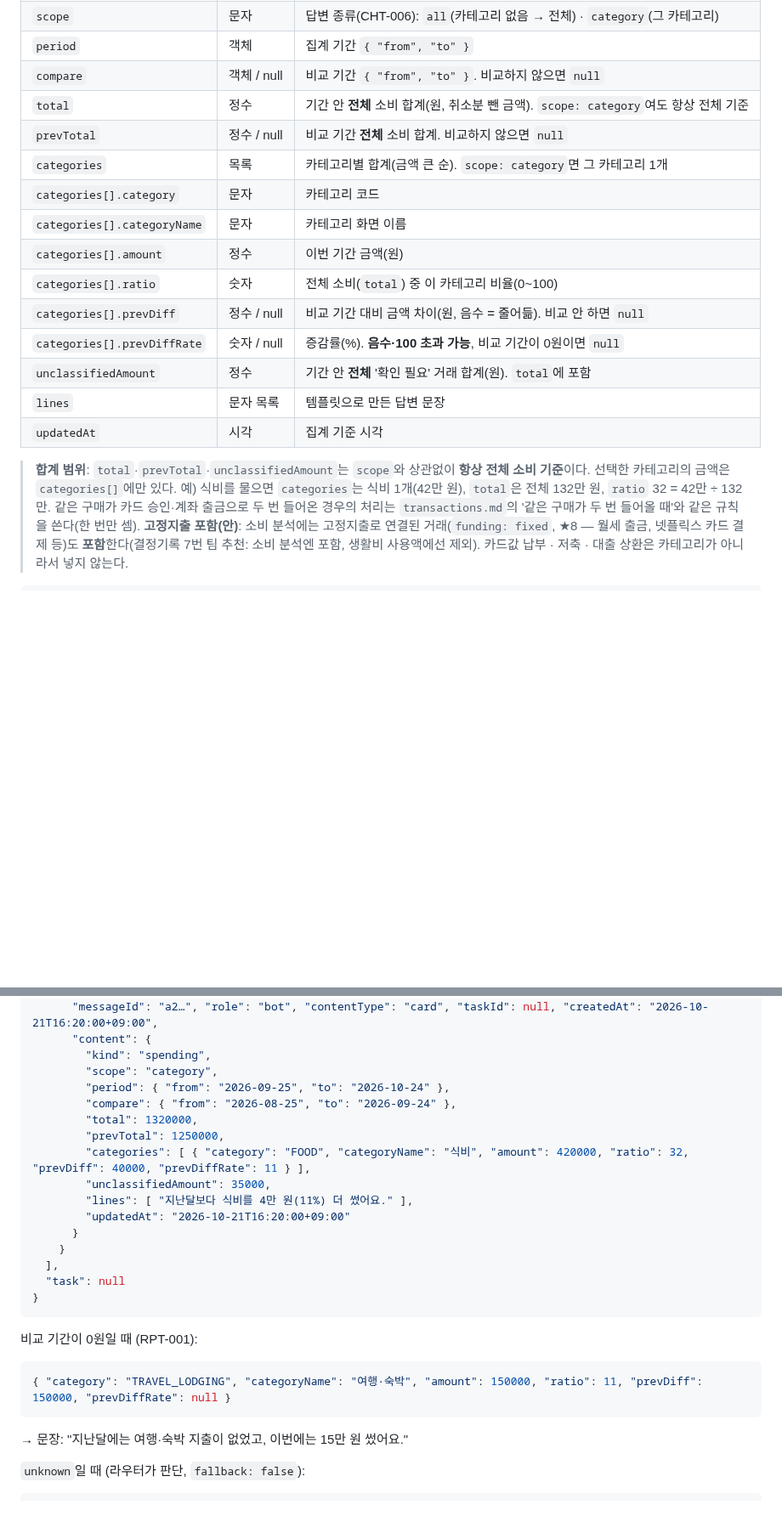
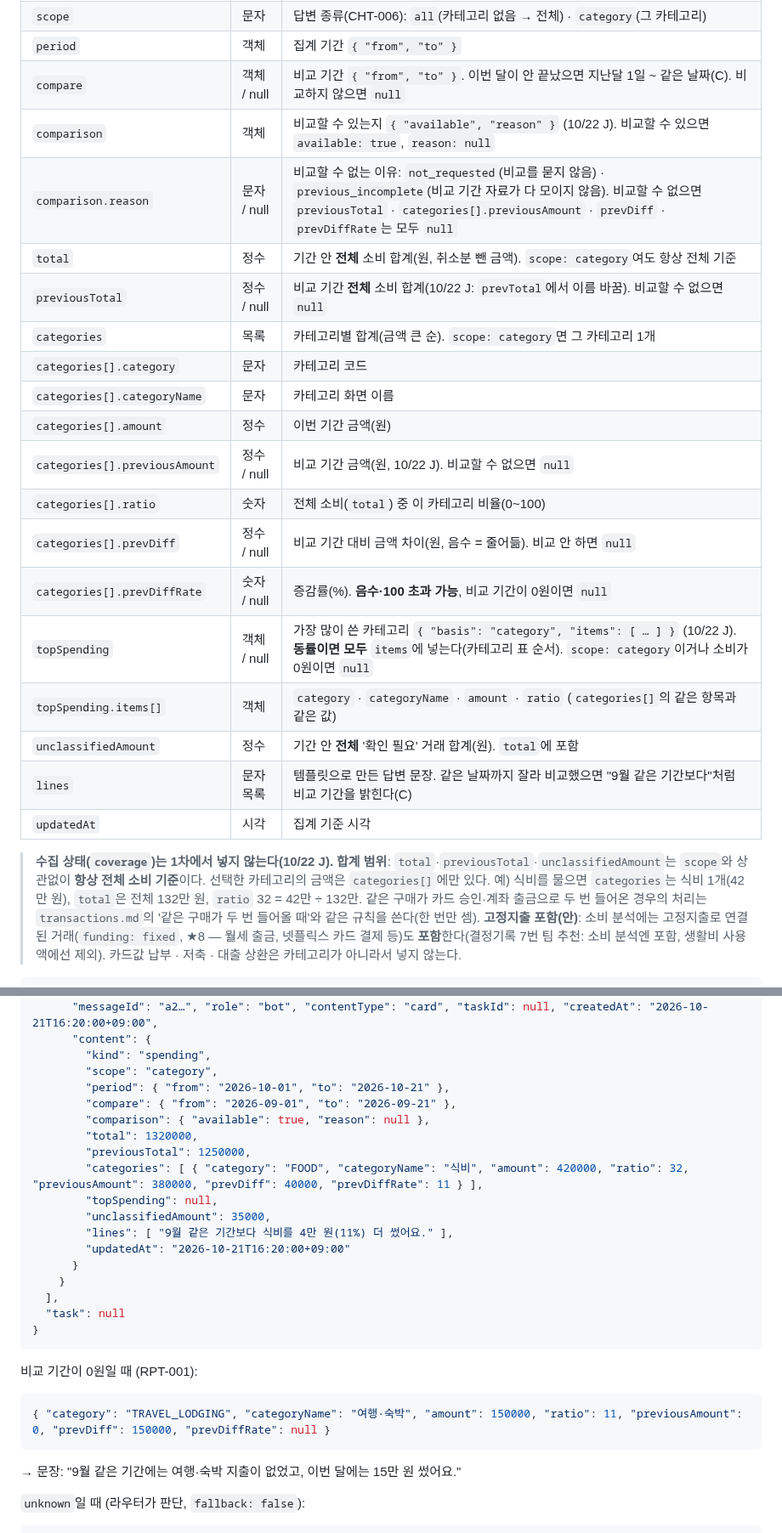
Before and after one commit to 20260528-skn-family-ai-33/SKN33-Final-4Team, a Markdown page: docs/api/chat.md, 2 parts joined by grey strips. Shown at 85% size. GitHub-like rendering; blank space fills up the shorter version.

Commit message:
2026.10.22/김혜리/API 명세 결정 A~F · J~M 반영 (chat · transactions · finance-connect)

````diff
--- a/docs/api/chat.md
+++ b/docs/api/chat.md
@@ -136,21 +136,27 @@
 | `kind` | 문자 | `"spending"` |
 | `scope` | 문자 | 답변 종류(CHT-006): `all`(카테고리 없음 → 전체) · `category`(그 카테고리) |
 | `period` | 객체 | 집계 기간 `{ "from", "to" }` |
-| `compare` | 객체 / null | 비교 기간 `{ "from", "to" }`. 비교하지 않으면 `null` |
+| `compare` | 객체 / null | 비교 기간 `{ "from", "to" }`. 이번 달이 안 끝났으면 지난달 1일 ~ 같은 날짜(C). 비교하지 않으면 `null` |
+| `comparison` | 객체 | 비교할 수 있는지 `{ "available", "reason" }` (10/22 J). 비교할 수 있으면 `available: true`, `reason: null` |
+| `comparison.reason` | 문자 / null | 비교할 수 없는 이유: `not_requested`(비교를 묻지 않음) · `previous_incomplete`(비교 기간 자료가 다 모이지 않음). 비교할 수 없으면 `previousTotal` · `categories[].previousAmount` · `prevDiff` · `prevDiffRate`는 모두 `null` |
 | `total` | 정수 | 기간 안 **전체** 소비 합계(원, 취소분 뺀 금액). `scope: category`여도 항상 전체 기준 |
-| `prevTotal` | 정수 / null | 비교 기간 **전체** 소비 합계. 비교하지 않으면 `null` |
+| `previousTotal` | 정수 / null | 비교 기간 **전체** 소비 합계(10/22 J: `prevTotal`에서 이름 바꿈). 비교할 수 없으면 `null` |
 | `categories` | 목록 | 카테고리별 합계(금액 큰 순). `scope: category`면 그 카테고리 1개 |
 | `categories[].category` | 문자 | 카테고리 코드 |
 | `categories[].categoryName` | 문자 | 카테고리 화면 이름 |
 | `categories[].amount` | 정수 | 이번 기간 금액(원) |
+| `categories[].previousAmount` | 정수 / null | 비교 기간 금액(원, 10/22 J). 비교할 수 없으면 `null` |
 | `categories[].ratio` | 숫자 | 전체 소비(`total`) 중 이 카테고리 비율(0~100) |
 | `categories[].prevDiff` | 정수 / null | 비교 기간 대비 금액 차이(원, 음수 = 줄어듦). 비교 안 하면 `null` |
 | `categories[].prevDiffRate` | 숫자 / null | 증감률(%). **음수·100 초과 가능**, 비교 기간이 0원이면 `null` |
+| `topSpending` | 객체 / null | 가장 많이 쓴 카테고리 `{ "basis": "category", "items": [ … ] }` (10/22 J). **동률이면 모두** `items`에 넣는다(카테고리 표 순서). `scope: category`이거나 소비가 0원이면 `null` |
+| `topSpending.items[]` | 객체 | `category` · `categoryName` · `amount` · `ratio` (`categories[]`의 같은 항목과 같은 값) |
 | `unclassifiedAmount` | 정수 | 기간 안 **전체** '확인 필요' 거래 합계(원). `total`에 포함 |
-| `lines` | 문자 목록 | 템플릿으로 만든 답변 문장 |
+| `lines` | 문자 목록 | 템플릿으로 만든 답변 문장. 같은 날짜까지 잘라 비교했으면 "9월 같은 기간보다"처럼 비교 기간을 밝힌다(C) |
 | `updatedAt` | 시각 | 집계 기준 시각 |
 
-> **합계 범위**: `total`·`prevTotal`·`unclassifiedAmount`는 `scope`와 상관없이 **항상 전체 소비 기준**이다. 선택한 카테고리의 금액은 `categories[]`에만 있다. 예) 식비를 물으면 `categories`는 식비 1개(42만 원), `total`은 전체 132만 원, `ratio` 32 = 42만 ÷ 132만.
+> **수집 상태(`coverage`)는 1차에서 넣지 않는다(10/22 J).**
+> **합계 범위**: `total`·`previousTotal`·`unclassifiedAmount`는 `scope`와 상관없이 **항상 전체 소비 기준**이다. 선택한 카테고리의 금액은 `categories[]`에만 있다. 예) 식비를 물으면 `categories`는 식비 1개(42만 원), `total`은 전체 132만 원, `ratio` 32 = 42만 ÷ 132만.
 > 같은 구매가 카드 승인·계좌 출금으로 두 번 들어온 경우의 처리는 `transactions.md`의 '같은 구매가 두 번 들어올 때'와 같은 규칙을 쓴다(한 번만 셈).
 > **고정지출 포함(안)**: 소비 분석에는 고정지출로 연결된 거래(`funding: fixed`, ★8 — 월세 출금, 넷플릭스 카드 결제 등)도 **포함**한다(결정기록 7번 팀 추천: 소비 분석엔 포함, 생활비 사용액에선 제외). 카드값 납부 · 저축 · 대출 상환은 카테고리가 아니라서 넣지 않는다.
 
@@ -165,13 +171,15 @@
       "content": {
         "kind": "spending",
         "scope": "category",
-        "period": { "from": "2026-09-25", "to": "2026-10-24" },
-        "compare": { "from": "2026-08-25", "to": "2026-09-24" },
+        "period": { "from": "2026-10-01", "to": "2026-10-21" },
+        "compare": { "from": "2026-09-01", "to": "2026-09-21" },
+        "comparison": { "available": true, "reason": null },
         "total": 1320000,
-        "prevTotal": 1250000,
-        "categories": [ { "category": "FOOD", "categoryName": "식비", "amount": 420000, "ratio": 32, "prevDiff": 40000, "prevDiffRate": 11 } ],
+        "previousTotal": 1250000,
+        "categories": [ { "category": "FOOD", "categoryName": "식비", "amount": 420000, "ratio": 32, "previousAmount": 380000, "prevDiff": 40000, "prevDiffRate": 11 } ],
+        "topSpending": null,
         "unclassifiedAmount": 35000,
-        "lines": [ "지난달보다 식비를 4만 원(11%) 더 썼어요." ],
+        "lines": [ "9월 같은 기간보다 식비를 4만 원(11%) 더 썼어요." ],
         "updatedAt": "2026-10-21T16:20:00+09:00"
       }
     }
@@ -183,9 +191,9 @@
 비교 기간이 0원일 때 (RPT-001):
 
 ```json
-{ "category": "TRAVEL_LODGING", "categoryName": "여행·숙박", "amount": 150000, "ratio": 11, "prevDiff": 150000, "prevDiffRate": null }
+{ "category": "TRAVEL_LODGING", "categoryName": "여행·숙박", "amount": 150000, "ratio": 11, "previousAmount": 0, "prevDiff": 150000, "prevDiffRate": null }
 ```
-→ 문장: "지난달에는 여행·숙박 지출이 없었고, 이번에는 15만 원 썼어요."
+→ 문장: "9월 같은 기간에는 여행·숙박 지출이 없었고, 이번 달에는 15만 원 썼어요."
 
 `unknown`일 때 (라우터가 판단, `fallback: false`):
 
````
Also changed, not shown: other parts of docs/api/chat.md (+11 -14 lines), docs/api/finance-connect.md (+18 -15 lines), docs/api/transactions.md (+3 -4 lines).
